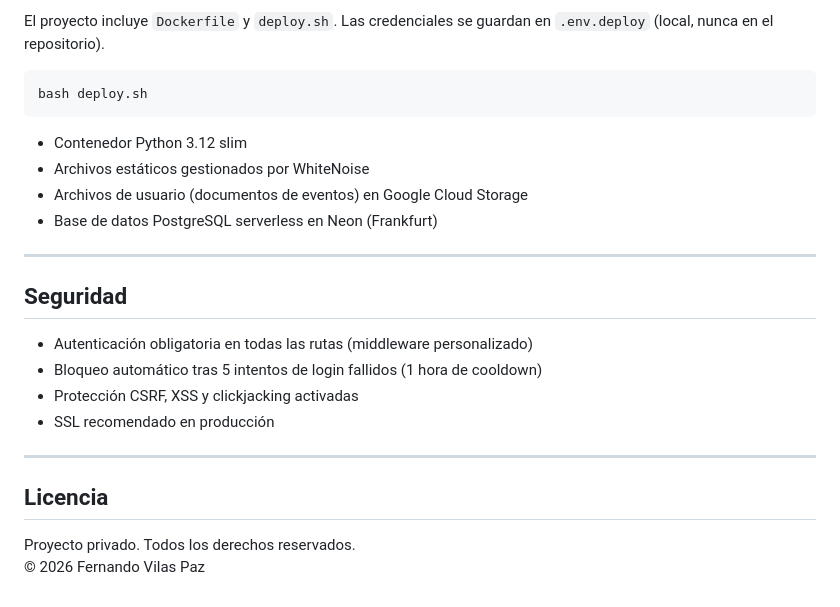
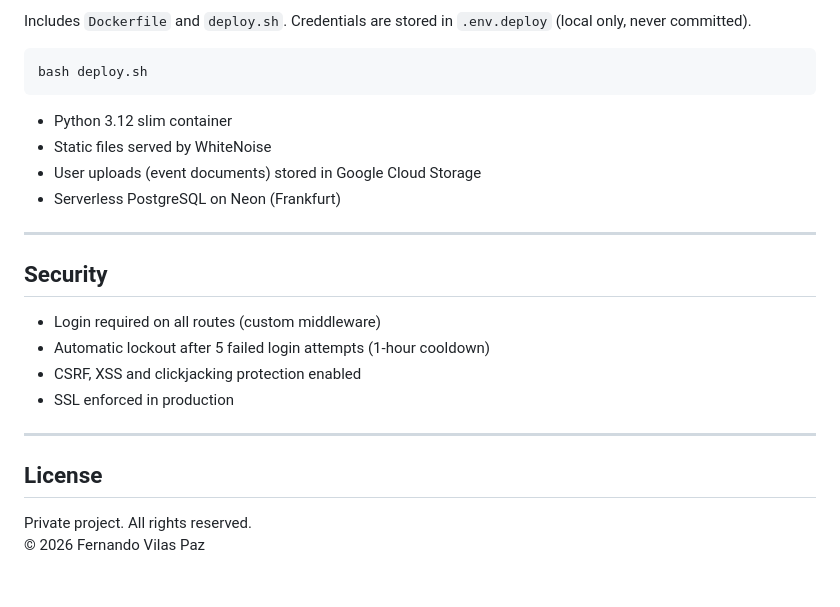
Before and after one commit to fvilpaz/auryapp, a Markdown page: README.md, the part around one of its changes. Rendered like a GitHub page.

````diff
--- a/README.md
+++ b/README.md
@@ -83,27 +85,27 @@ GS_BUCKET_NAME=nombre-del-bucket
 
-El proyecto incluye `Dockerfile` y `deploy.sh`. Las credenciales se guardan en `.env.deploy` (local, nunca en el repositorio).
+Includes `Dockerfile` and `deploy.sh`. Credentials are stored in `.env.deploy` (local only, never committed).
 
 ```bash
 bash deploy.sh
 ```
 
-- Contenedor Python 3.12 slim
-- Archivos estáticos gestionados por WhiteNoise
-- Archivos de usuario (documentos de eventos) en Google Cloud Storage
-- Base de datos PostgreSQL serverless en Neon (Frankfurt)
+- Python 3.12 slim container
+- Static files served by WhiteNoise
+- User uploads (event documents) stored in Google Cloud Storage
+- Serverless PostgreSQL on Neon (Frankfurt)
 
 ---
 
-## Seguridad
+## Security
 
-- Autenticación obligatoria en todas las rutas (middleware personalizado)
-- Bloqueo automático tras 5 intentos de login fallidos (1 hora de cooldown)
-- Protección CSRF, XSS y clickjacking activadas
-- SSL recomendado en producción
+- Login required on all routes (custom middleware)
+- Automatic lockout after 5 failed login attempts (1-hour cooldown)
+- CSRF, XSS and clickjacking protection enabled
+- SSL enforced in production
 
 ---
 
-## Licencia
+## License
 
-Proyecto privado. Todos los derechos reservados.
+Private project. All rights reserved.
 © 2026 Fernando Vilas Paz
````
Also changed, not shown: other parts of README.md (+34 -32 lines).
